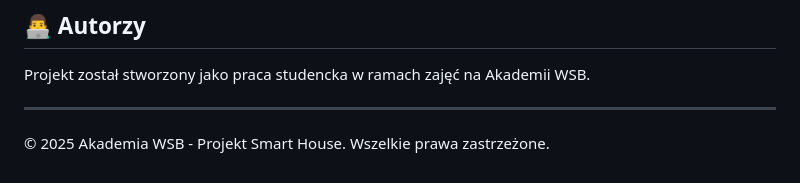
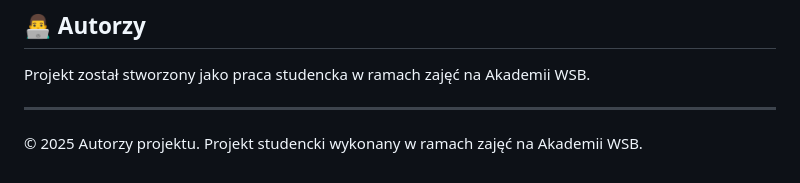
Before and after one commit to KamczorZiomal/SmartHouse-PBL, a Markdown page: README.md, the part around the change. Rendered like a GitHub page.

```diff
--- a/README.md
+++ b/README.md
@@ -196,4 +196,4 @@ Projekt został stworzony jako praca studencka w ramach zajęć na Akademii WSB.
 
 ---
 
-© 2025 Akademia WSB - Projekt Smart House. Wszelkie prawa zastrzeżone.
+© 2025 Autorzy projektu. Projekt studencki wykonany w ramach zajęć na Akademii WSB.
```
